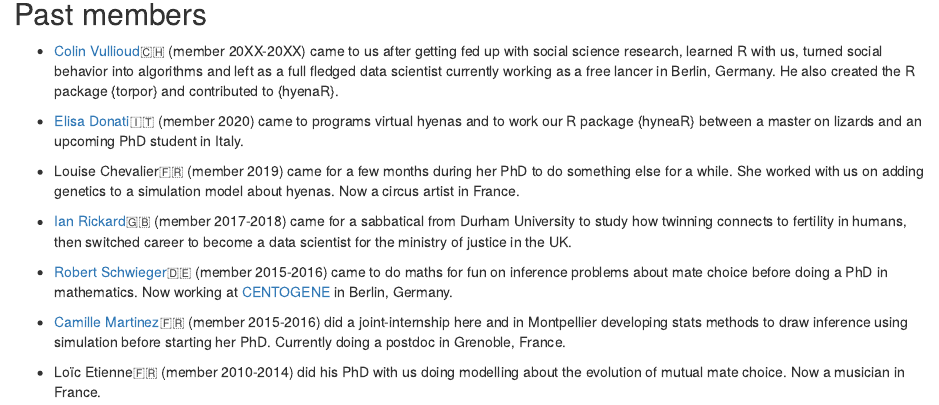
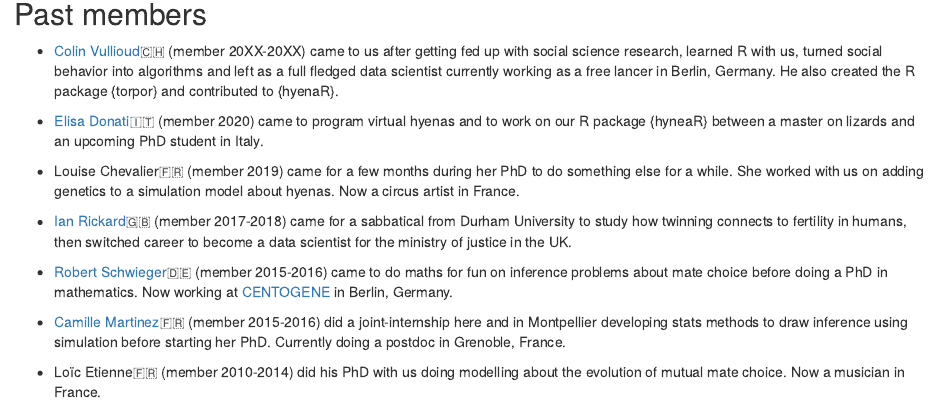
Before and after one commit to data-zoo-gang/DZG_website, an R Markdown document (gang.Rmd): the page in a window 1100 px wide, from 570 px down. Rendered offline with R 4.5, knitr and Pandoc, with nearby package versions.

Commit message:
Fix typo

```diff
--- a/gang.Rmd
+++ b/gang.Rmd
@@ -19,7 +19,7 @@ editor_options:
 
 - [Colin Vullioud](https://de.linkedin.com/in/colin-vullioud-a7a500186)🇨🇭 (member 20XX-20XX) came to us after getting fed up with social science research, learned R with us, turned social behavior into algorithms and left as a full fledged data scientist currently working as a free lancer in Berlin, Germany. He also created the R package {torpor} and contributed to {hyenaR}.
 
-- [Elisa Donati](https://www.researchgate.net/profile/Elisa-Donati)🇮🇹 (member 2020) came to programs virtual hyenas and to work our R package {hyneaR} between a master on lizards and an upcoming PhD student in Italy.
+- [Elisa Donati](https://www.researchgate.net/profile/Elisa-Donati)🇮🇹 (member 2020) came to program virtual hyenas and to work on our R package {hyneaR} between a master on lizards and an upcoming PhD student in Italy.
 
 - Louise Chevalier🇫🇷 (member 2019) came for a few months during her PhD to do something else for a while. She worked with us on adding genetics to a simulation model about hyenas. Now a circus artist in France.
 
```
